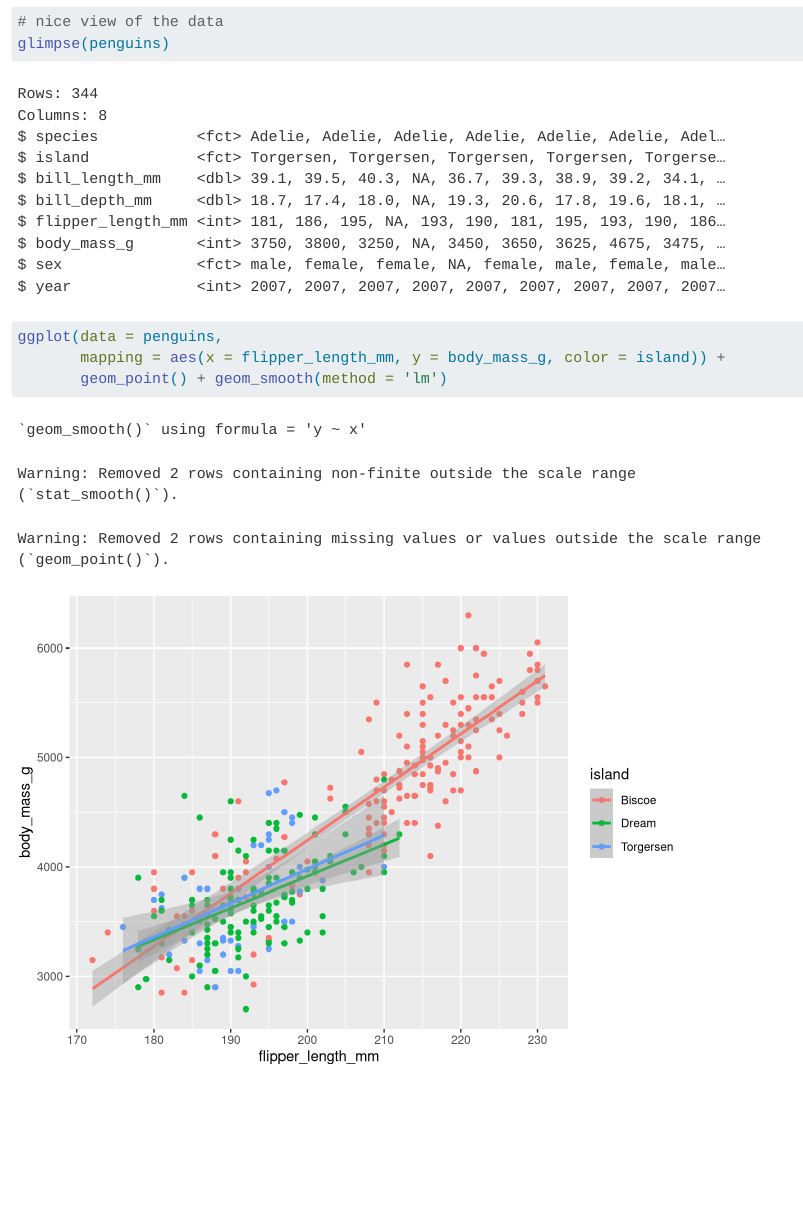
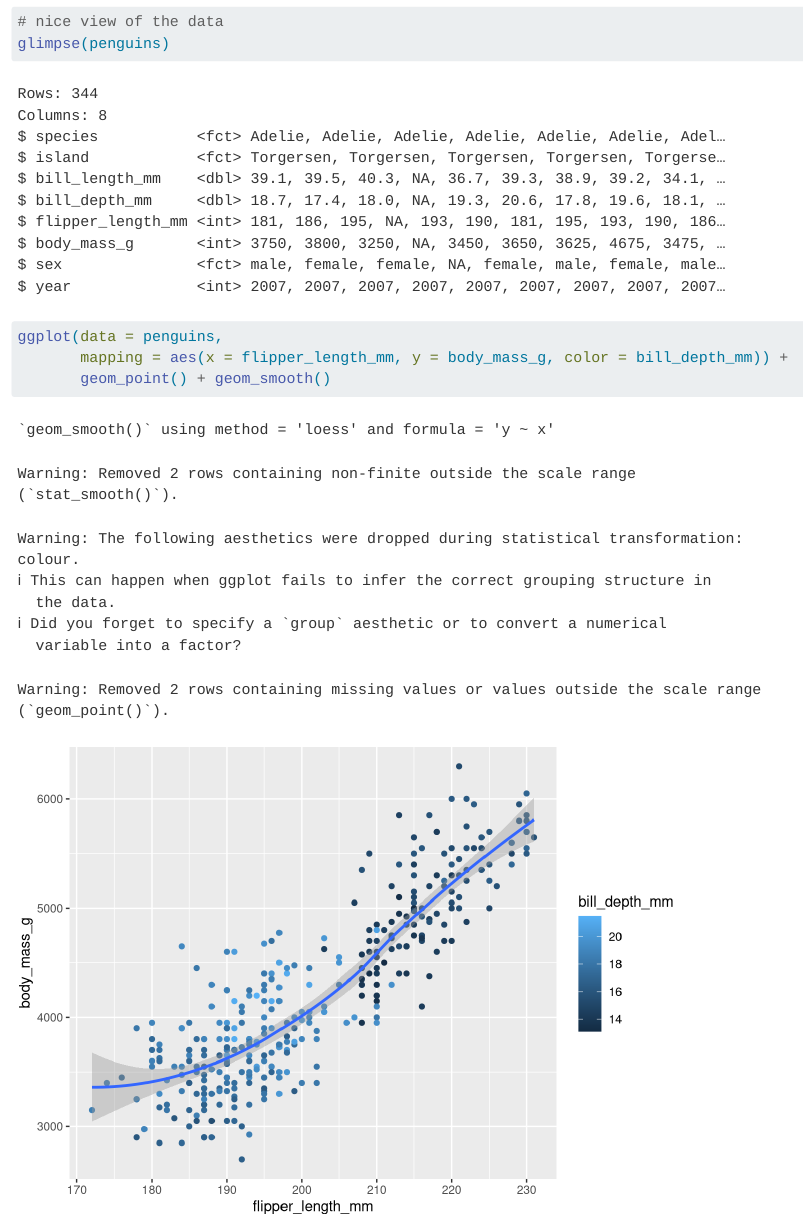
Before and after one commit to KambizKalhor/Reproducible_Data_Analysis, a Quarto document (HomeWork_3/hmk_03.qmd): the page in a window 1100 px wide, from 2370 px down. Rendered offline with R 4.5, knitr and Pandoc in place of Quarto, with nearby package versions; drawn as R Markdown's standard HTML page in place of the format the file asks for; long lines of code are wrapped.

Commit message:
22 SEPv6

````diff
--- a/HomeWork_3/hmk_03.qmd
+++ b/HomeWork_3/hmk_03.qmd
@@ -105,8 +105,8 @@ library(tidyverse)
 
     ```{r}
     ggplot(data = penguins,
-           mapping = aes(x = flipper_length_mm, y = body_mass_g, color = island)) +
-           geom_point() + geom_smooth(method = 'lm')
+           mapping = aes(x = flipper_length_mm, y = body_mass_g, color = bill_depth_mm)) +
+           geom_point() + geom_smooth()
 
     ```
 
````
